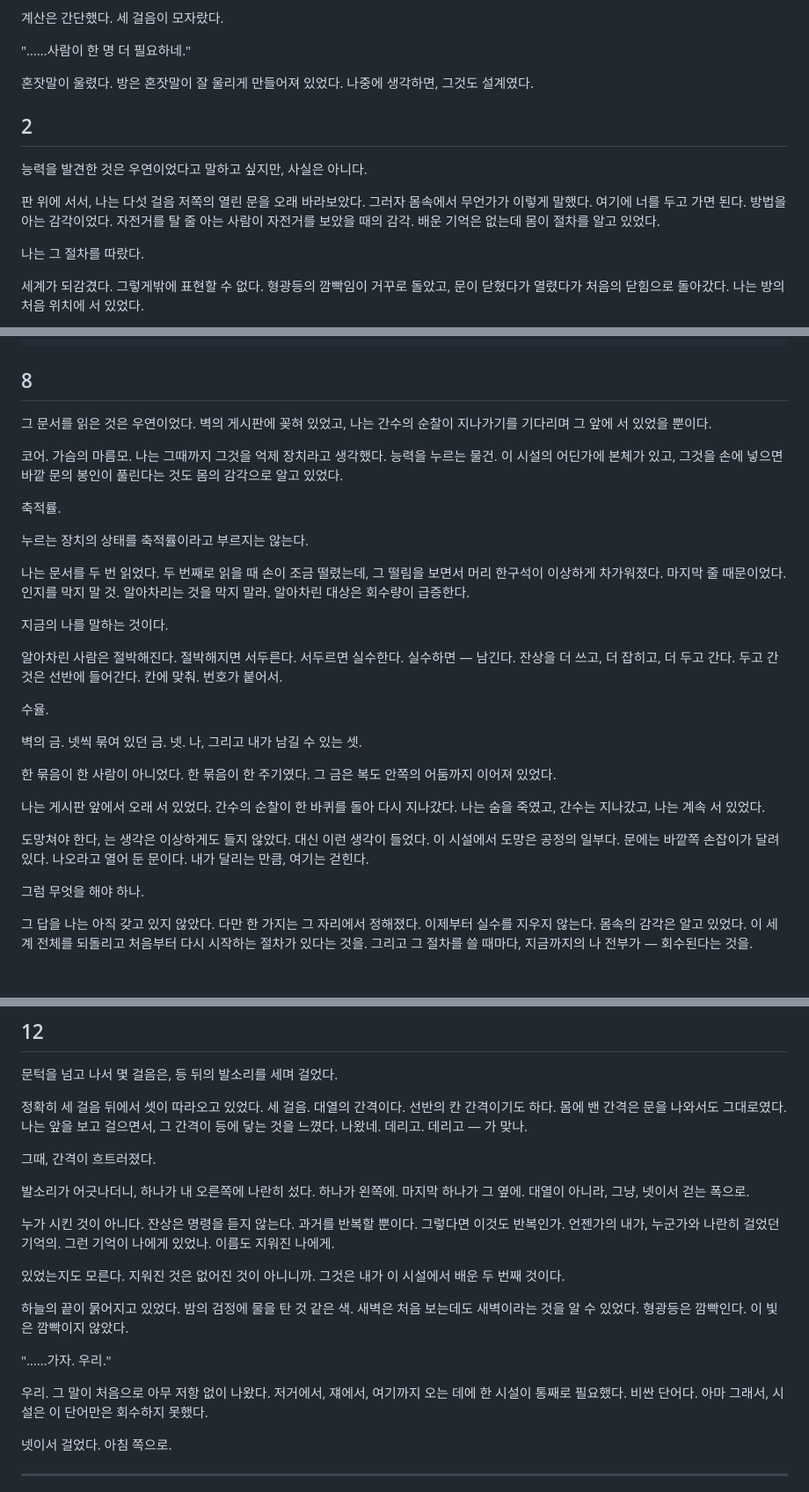
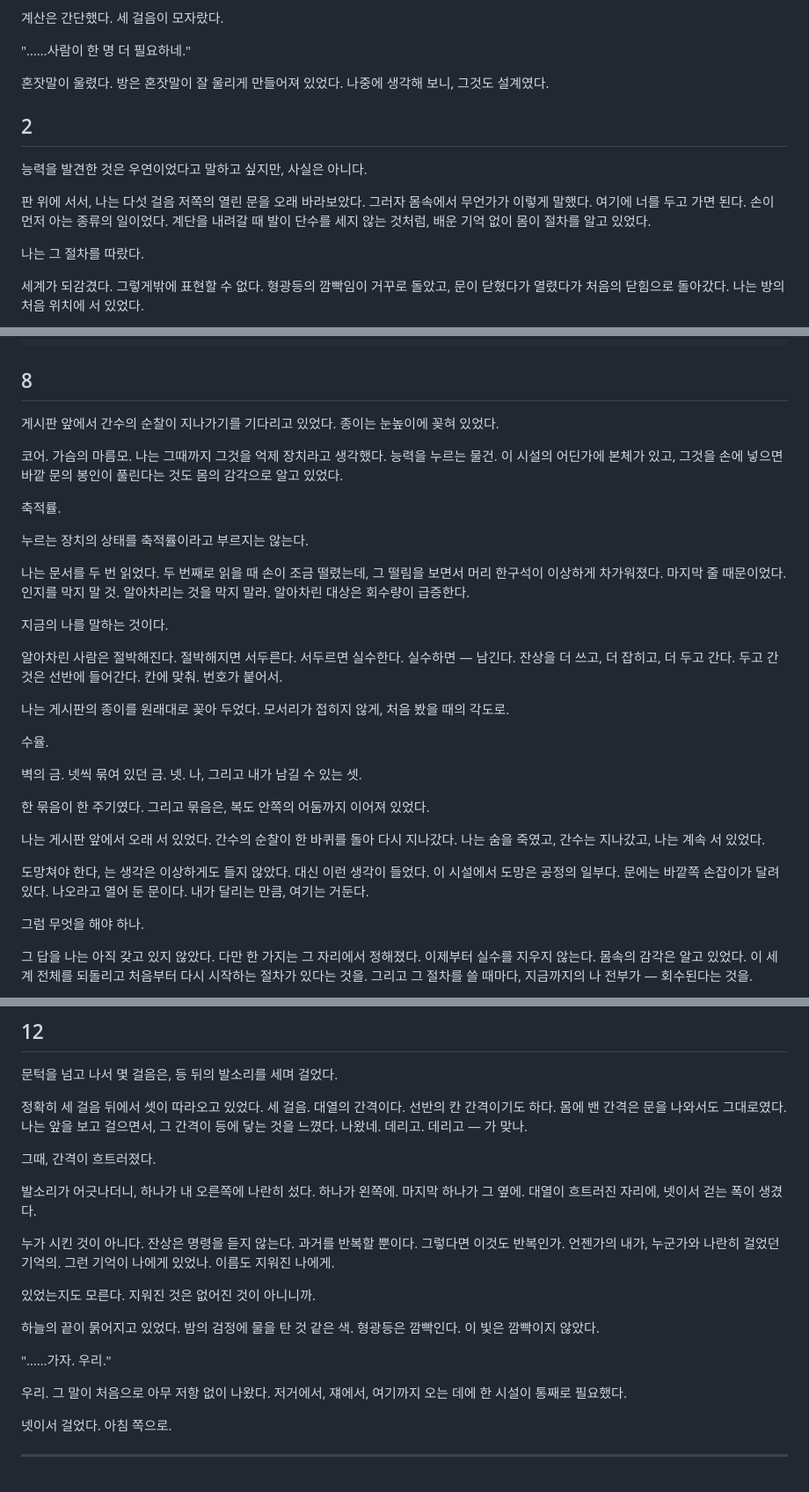
Before and after one commit to nuounce/imymemine, a Markdown page: 0821 seongwoo 문서 작업/NOVEL-새벽의-수율.md, 3 parts joined by grey strips. Shown at 88% size. Drawn GitHub-style; blank space fills up the shorter version.

```diff
--- a/0821 seongwoo 문서 작업/NOVEL-새벽의-수율.md
+++ b/0821 seongwoo 문서 작업/NOVEL-새벽의-수율.md
@@ -39,13 +39,13 @@
 
 "……사람이 한 명 더 필요하네."
 
-혼잣말이 울렸다. 방은 혼잣말이 잘 울리게 만들어져 있었다. 나중에 생각하면, 그것도 설계였다.
+혼잣말이 울렸다. 방은 혼잣말이 잘 울리게 만들어져 있었다. 나중에 생각해 보니, 그것도 설계였다.
 
 ## 2
 
 능력을 발견한 것은 우연이었다고 말하고 싶지만, 사실은 아니다.
 
-판 위에 서서, 나는 다섯 걸음 저쪽의 열린 문을 오래 바라보았다. 그러자 몸속에서 무언가가 이렇게 말했다. 여기에 너를 두고 가면 된다. 방법을 아는 감각이었다. 자전거를 탈 줄 아는 사람이 자전거를 보았을 때의 감각. 배운 기억은 없는데 몸이 절차를 알고 있었다.
+판 위에 서서, 나는 다섯 걸음 저쪽의 열린 문을 오래 바라보았다. 그러자 몸속에서 무언가가 이렇게 말했다. 여기에 너를 두고 가면 된다. 손이 먼저 아는 종류의 일이었다. 계단을 내려갈 때 발이 단수를 세지 않는 것처럼, 배운 기억 없이 몸이 절차를 알고 있었다.
 
 나는 그 절차를 따랐다.
 
@@ -151,7 +151,7 @@
 
 ## 8
 
-그 문서를 읽은 것은 우연이었다. 벽의 게시판에 꽂혀 있었고, 나는 간수의 순찰이 지나가기를 기다리며 그 앞에 서 있었을 뿐이다.
+게시판 앞에서 간수의 순찰이 지나가기를 기다리고 있었다. 종이는 눈높이에 꽂혀 있었다.
 
 코어. 가슴의 마름모. 나는 그때까지 그것을 억제 장치라고 생각했다. 능력을 누르는 물건. 이 시설의 어딘가에 본체가 있고, 그것을 손에 넣으면 바깥 문의 봉인이 풀린다는 것도 몸의 감각으로 알고 있었다.
 
@@ -165,15 +165,17 @@
 
 알아차린 사람은 절박해진다. 절박해지면 서두른다. 서두르면 실수한다. 실수하면 — 남긴다. 잔상을 더 쓰고, 더 잡히고, 더 두고 간다. 두고 간 것은 선반에 들어간다. 칸에 맞춰. 번호가 붙어서.
 
+나는 게시판의 종이를 원래대로 꽂아 두었다. 모서리가 접히지 않게, 처음 봤을 때의 각도로.
+
 수율.
 
 벽의 금. 넷씩 묶여 있던 금. 넷. 나, 그리고 내가 남길 수 있는 셋.
 
-한 묶음이 한 사람이 아니었다. 한 묶음이 한 주기였다. 그 금은 복도 안쪽의 어둠까지 이어져 있었다.
+한 묶음이 한 주기였다. 그리고 묶음은, 복도 안쪽의 어둠까지 이어져 있었다.
 
 나는 게시판 앞에서 오래 서 있었다. 간수의 순찰이 한 바퀴를 돌아 다시 지나갔다. 나는 숨을 죽였고, 간수는 지나갔고, 나는 계속 서 있었다.
 
-도망쳐야 한다, 는 생각은 이상하게도 들지 않았다. 대신 이런 생각이 들었다. 이 시설에서 도망은 공정의 일부다. 문에는 바깥쪽 손잡이가 달려 있다. 나오라고 열어 둔 문이다. 내가 달리는 만큼, 여기는 걷힌다.
+도망쳐야 한다, 는 생각은 이상하게도 들지 않았다. 대신 이런 생각이 들었다. 이 시설에서 도망은 공정의 일부다. 문에는 바깥쪽 손잡이가 달려 있다. 나오라고 열어 둔 문이다. 내가 달리는 만큼, 여기는 거둔다.
 
 그럼 무엇을 해야 하나.
 
@@ -273,17 +273,17 @@
 
 그때, 간격이 흐트러졌다.
 
-발소리가 어긋나더니, 하나가 내 오른쪽에 나란히 섰다. 하나가 왼쪽에. 마지막 하나가 그 옆에. 대열이 아니라, 그냥, 넷이서 걷는 폭으로.
+발소리가 어긋나더니, 하나가 내 오른쪽에 나란히 섰다. 하나가 왼쪽에. 마지막 하나가 그 옆에. 대열이 흐트러진 자리에, 넷이서 걷는 폭이 생겼다.
 
 누가 시킨 것이 아니다. 잔상은 명령을 듣지 않는다. 과거를 반복할 뿐이다. 그렇다면 이것도 반복인가. 언젠가의 내가, 누군가와 나란히 걸었던 기억의. 그런 기억이 나에게 있었나. 이름도 지워진 나에게.
 
-있었는지도 모른다. 지워진 것은 없어진 것이 아니니까. 그것은 내가 이 시설에서 배운 두 번째 것이다.
+있었는지도 모른다. 지워진 것은 없어진 것이 아니니까.
 
-하늘의 끝이 묽어지고 있었다. 밤의 검정에 물을 탄 것 같은 색. 새벽은 처음 보는데도 새벽이라는 것을 알 수 있었다. 형광등은 깜빡인다. 이 빛은 깜빡이지 않았다.
+하늘의 끝이 묽어지고 있었다. 밤의 검정에 물을 탄 것 같은 색. 형광등은 깜빡인다. 이 빛은 깜빡이지 않았다.
 
 "……가자. 우리."
 
-우리. 그 말이 처음으로 아무 저항 없이 나왔다. 저거에서, 쟤에서, 여기까지 오는 데에 한 시설이 통째로 필요했다. 비싼 단어다. 아마 그래서, 시설은 이 단어만은 회수하지 못했다.
+우리. 그 말이 처음으로 아무 저항 없이 나왔다. 저거에서, 쟤에서, 여기까지 오는 데에 한 시설이 통째로 필요했다.
 
 넷이서 걸었다. 아침 쪽으로.
 
```
Also changed, not shown: other parts of 0821 seongwoo 문서 작업/NOVEL-새벽의-수율.md (+22 -19 lines).
